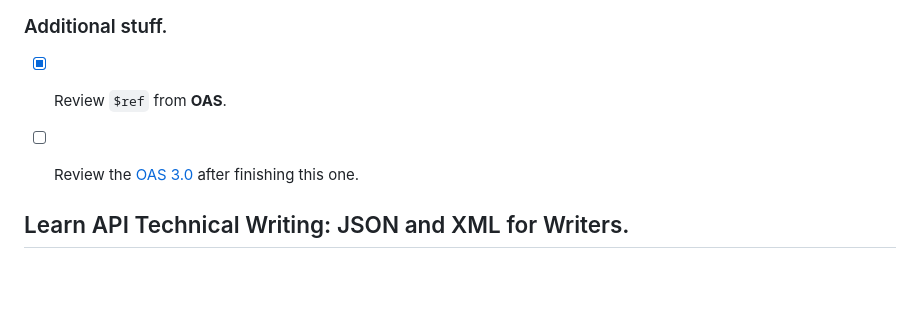
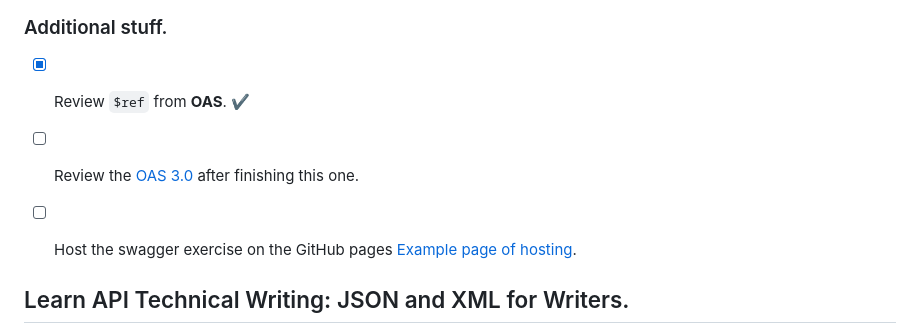
Before and after one commit to developersCradle/java-web-dev-soap-rest-api, a Markdown page: README.md, the part around one of its changes. GitHub-like rendering; blank space fills up the shorter version.

```diff
--- a/README.md
+++ b/README.md
@@ -195,9 +228,9 @@ Linkedin puts this shit front, when clicking from private mode x(. Need to put t
 
 ### Additional stuff.
 
-- [x] Review `$ref` from **OAS**.
+- [x] Review `$ref` from **OAS**. ✔️
 - [ ] Review the [OAS 3.0](https://blog.restcase.com/6-most-significant-changes-in-oas-3-0/) after finishing this one.
-
+- [ ] Host the swagger exercise on the GitHub pages [Example page of hosting](https://github.com/peter-evans/swagger-github-pages?tab=readme-ov-file).
 
 
 ## Learn API Technical Writing: JSON and XML for Writers.
```
Also changed, not shown: other parts of README.md (+46 -13 lines), API and Web Service Introduction/Section 01/README.md (added, +5 -0 lines), API and Web Service Introduction/Section 02/README.md (added, +5 -0 lines), API and Web Service Introduction/Section 11/README.md (added, +15 -0 lines), Learn Swagger and the OpenAPI Specification/Section 03/README.md (+11 -1 lines), API and Web Service Introduction.PNG (added).
